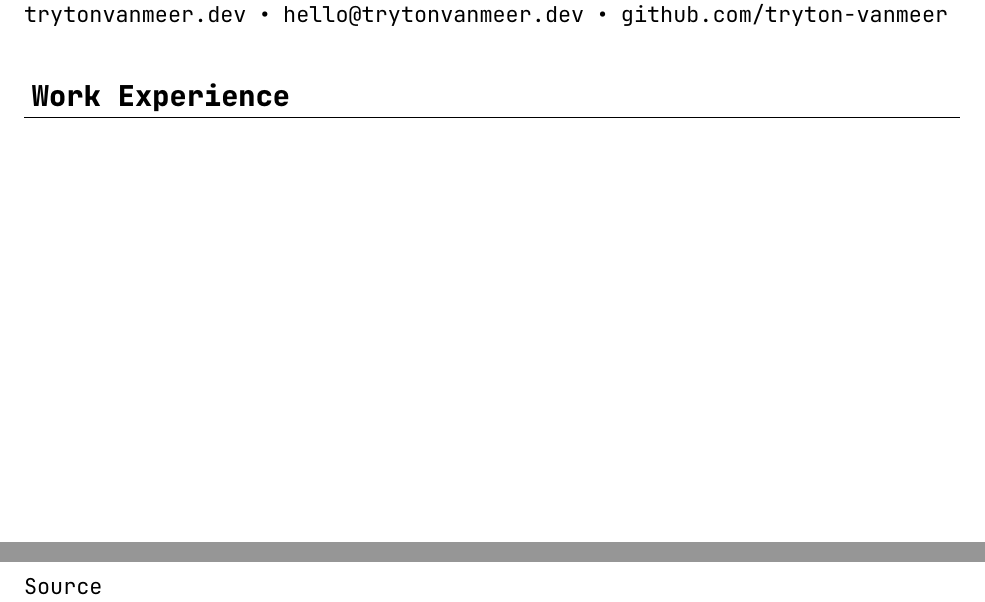
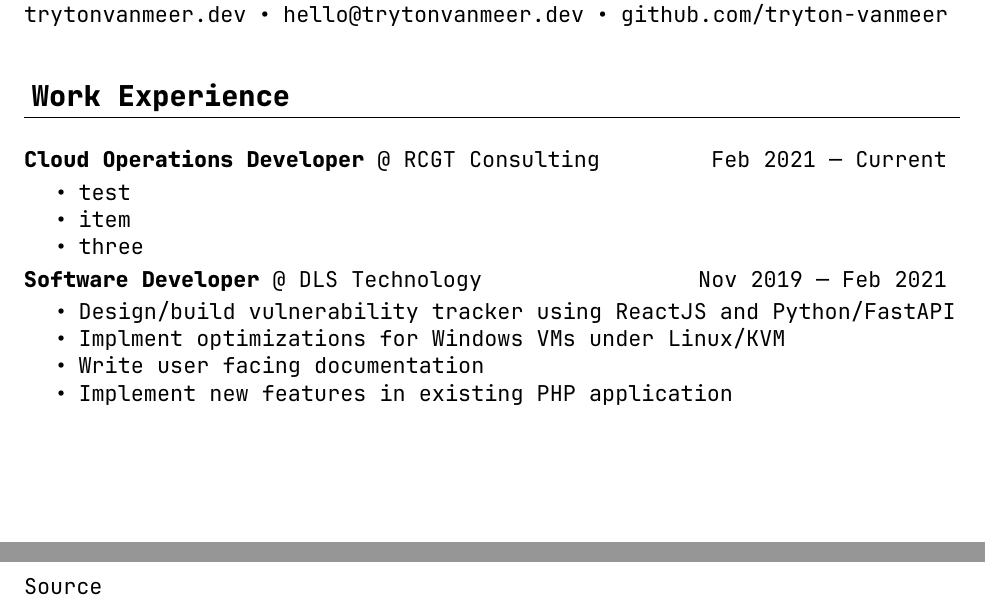
Before and after one commit to tryton-vanmeer/Resume, a LaTeX CV (resume.tex): two parts of the page, joined at a grey line, cut so that both start at the same text. Compiled offline with XeLaTeX.

Commit message:
add jobs under work experience. Fill out DLS-Tech with stub for current.

```diff
--- a/resume.tex
+++ b/resume.tex
@@ -9,4 +9,19 @@
 
 \section{Work Experience}
 
+\jobheader{Feb 2021}{Current}{Cloud Operations Developer}{RCGT Consulting}
+\begin{itemize}
+    \item test
+    \item item
+    \item three
+\end{itemize}
+
+\jobheader{Nov 2019}{Feb 2021}{Software Developer}{DLS Technology}
+\begin{itemize}
+    \item Design/build vulnerability tracker using ReactJS and Python/FastAPI
+    \item Implment optimizations for Windows VMs under Linux/KVM
+    \item Write user facing documentation
+    \item Implement new features in existing PHP application
+\end{itemize}
+
 \end{document}
```
